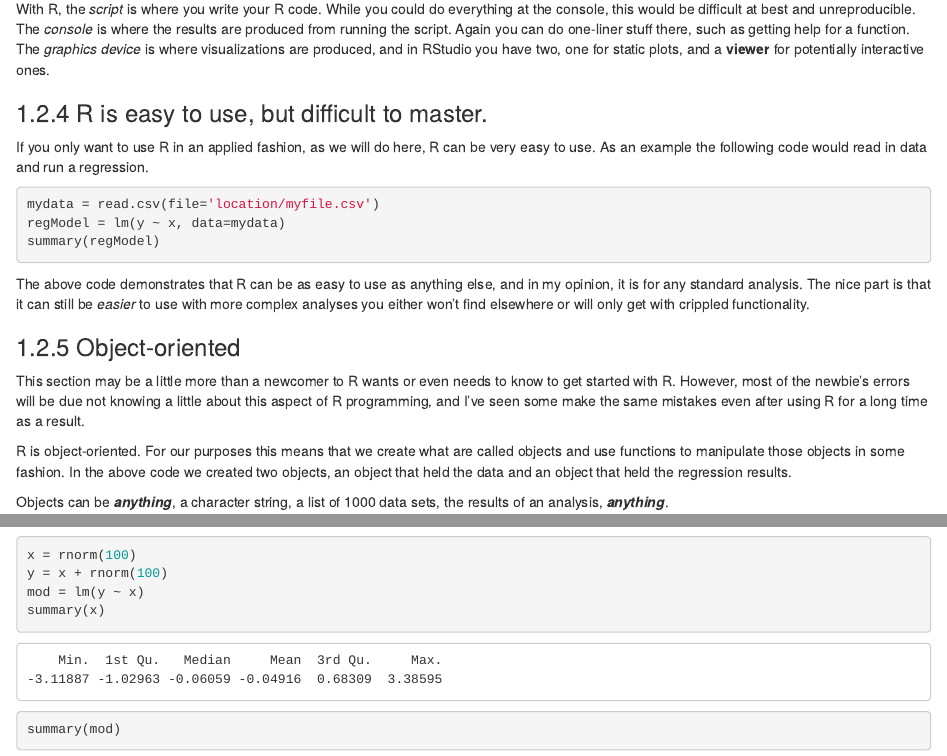
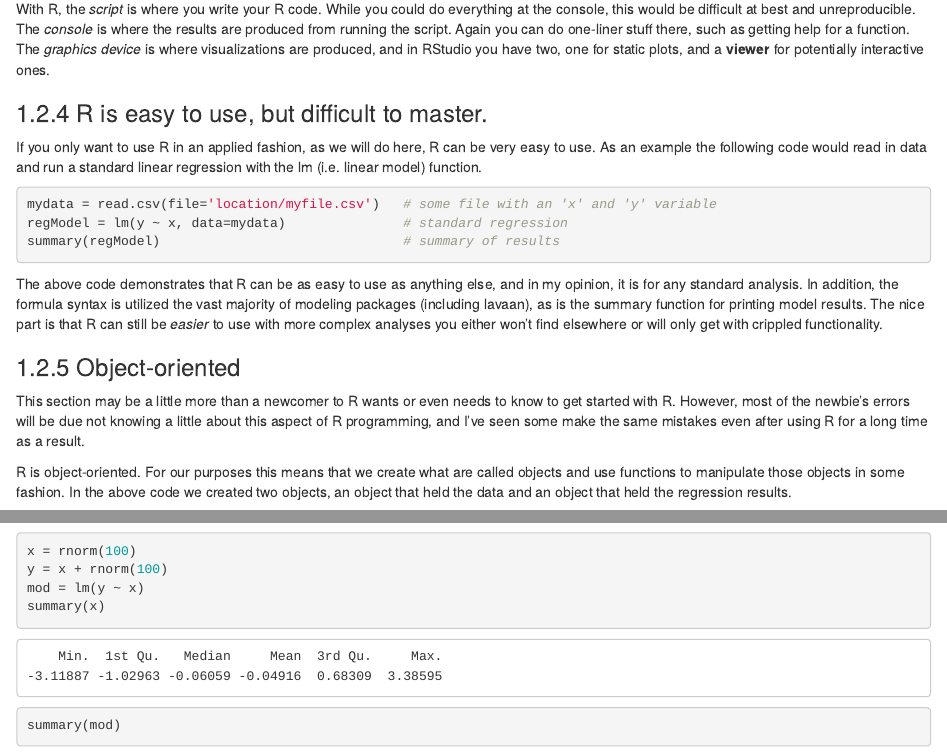
Before and after one commit to m-clark/sem, an R Markdown document (02_intro2R.Rmd): the page in a window 1100 px wide, from 2140 px down, and a second part further down, joined at a grey line. Rendered offline with R 4.5, knitr and Pandoc, with nearby package versions; drawn as R Markdown's standard HTML page in place of the format the file asks for; code that draws random numbers runs with fixed seeds of ours; some code elsewhere in the file could not run offline.

Commit message:
minor addition to r section

````diff
--- a/02_intro2R.Rmd
+++ b/02_intro2R.Rmd
@@ -98,15 +98,15 @@ With R, the *script* is where you write your R code. While you could do everythi
 
 ### R is easy to use, but difficult to master.
 
-If you only want to use R in an applied fashion, as we will do here, R can be very easy to use.  As an example the following code would read in data and run a regression.
+If you only want to use R in an applied fashion, as we will do here, R can be very easy to use.  As an example the following code would read in data and run a standard linear regression with the <span class="func">lm</span> (i.e. linear model) function.
 
 ```{r Reasy, eval=F}
-mydata = read.csv(file='location/myfile.csv')
-regModel = lm(y ~ x, data=mydata)
-summary(regModel)
+mydata = read.csv(file='location/myfile.csv')   # some file with an 'x' and 'y' variable
+regModel = lm(y ~ x, data=mydata)               # standard regression
+summary(regModel)                               # summary of results
 ```
 
-The above code demonstrates that R can be as easy to use as anything else, and in my opinion, it is for any standard analysis.  The nice part is that it can still be *easier* to use with more complex analyses you either won't find elsewhere or will only get with crippled functionality.
+The above code demonstrates that R can be as easy to use as anything else, and in my opinion, it is for any standard analysis.  In addition, the formula syntax is utilized the vast majority of modeling packages (including <span class="pack">lavaan</span>), as is the <span class="func">summary</span> function for printing model results.  The nice part is that R can still be *easier* to use with more complex analyses you either won't find elsewhere or will only get with crippled functionality.
 
 
 ### Object-oriented
````
